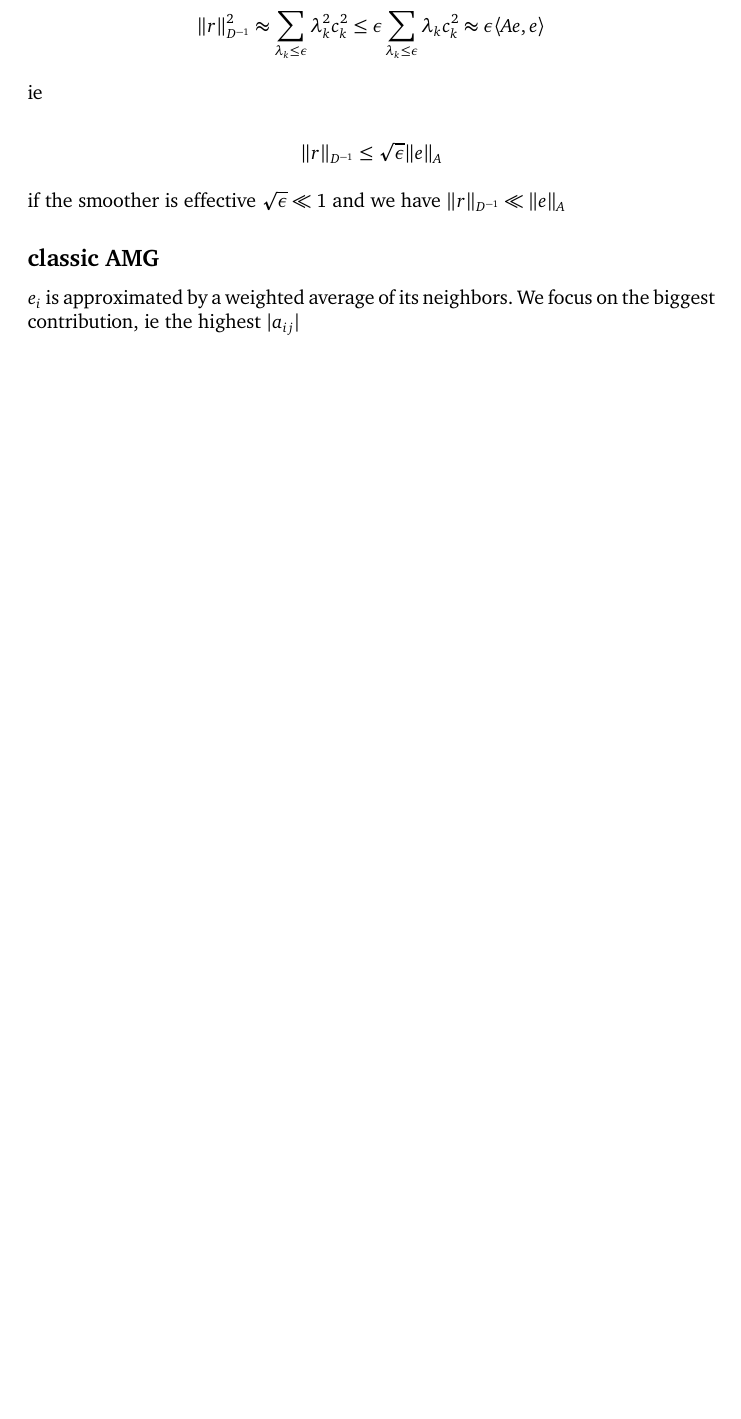
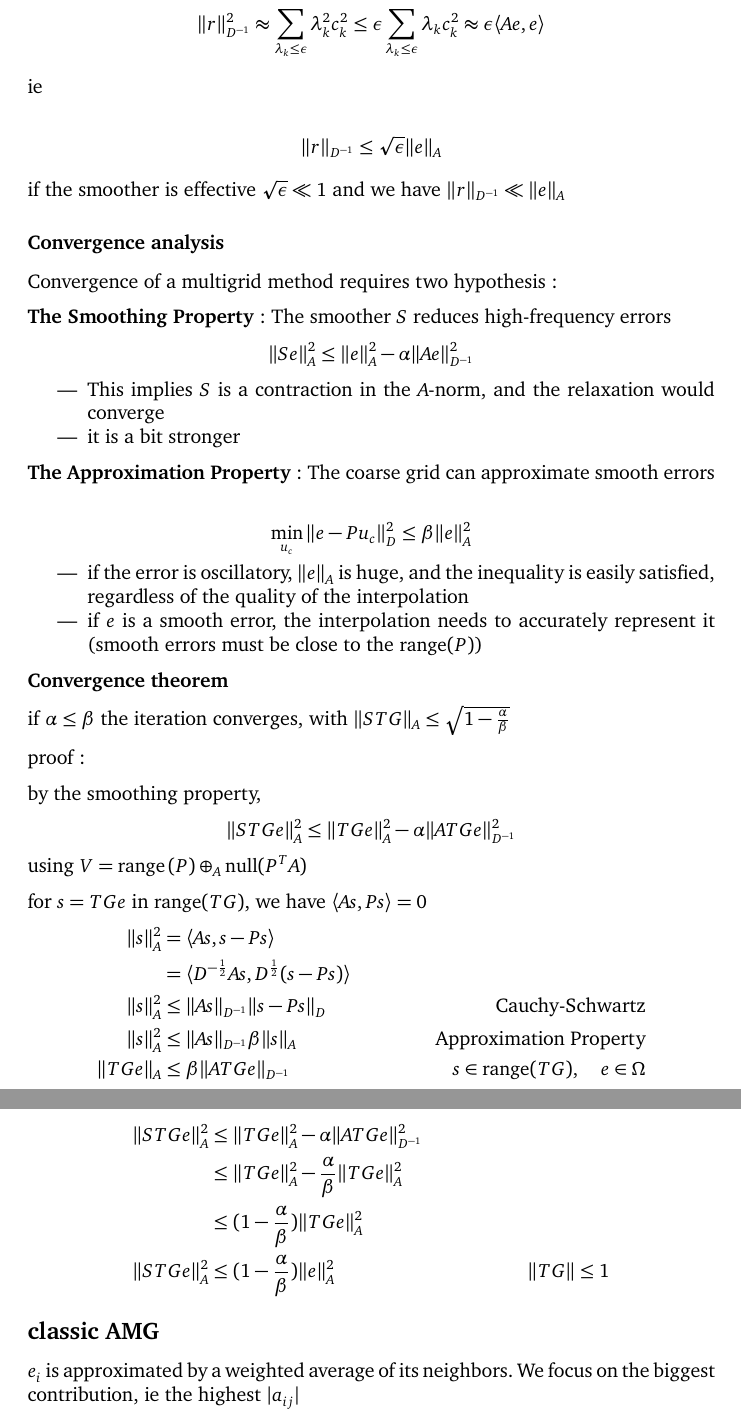
Before and after one commit to GabrielClave/multigrid_notes, a LaTeX document (intro.tex): part of page 8 of 9 before the commit and two parts of pages 9 and 10 of 10 after it, the two joined at a grey line, cut so that both start at the same text, the shorter picture padded with empty space. Compiled offline with pdfLaTeX.

Commit message:
convergence theorem and Da Vinci

```diff
--- a/intro.tex
+++ b/intro.tex
@@ -2,6 +2,7 @@
 \usepackage[utf8]{inputenc}
 \usepackage{amsmath, amsthm}
 \usepackage{parskip}
+\usepackage{graphicx}
 
 \usepackage[french]{babel}
 
@@ -444,8 +447,66 @@ ie
 
 if the smoother is effective $\sqrt{\epsilon} \ll 1$ and we have $\|r\|_{D^{-1}} \ll  \|e\|_{A}$
 
+\subsubsection*{Convergence analysis}
+
+Convergence of a multigrid method requires two hypothesis:
+
+\textbf{The Smoothing Property}: The smoother $S$ reduces high-frequency errors
+\[
+    \|S e\|_{A}^2 \le \|e\|_{A}^2 - \alpha \|A e\|_{D^{-1}}^2
+\]
+% see in Hackbusch
+
+\begin{itemize}
+    \item This implies $S$ is a contraction in the $A$-norm, and the relaxation would converge
+    \item it is a bit stronger
+\end{itemize}
+
+\textbf{The Approximation Property}: The coarse grid can approximate smooth errors
+
+\[
+\min_{u_c} \|e - P u_c\|_D^2 \le \beta \|e\|_{A}^2
+\]
+
+\begin{itemize}
+    \item if the error is oscillatory, $\|e\|_{A}$ is huge, and the inequality is easily satisfied, regardless of the quality of the interpolation
+    \item if $e$ is a smooth error, the interpolation needs to accurately represent it (smooth errors must be close to the $\range(P)$)
+\end{itemize}
+
+% the role of the smoother is to take care of everything not in range(P). The 2-grid operator will take care of the rest.
+
+\textbf{Convergence theorem}
+
+if $\alpha \le \beta$ the iteration converges, with $\| STG \|_A \le \sqrt{1 - \frac{\alpha}{\beta}}$
+
+proof:
+
+by the smoothing property,
+\[
+    \|S TGe\|_{A}^2 \le \|TGe\|_{A}^2 - \alpha \|A TGe\|_{D^{-1}}^2
+\]
+using $ V = \range{(P)} \oplus_{A} \nul(P^{T}A) $
+
+for $s = TGe $ in $\range(TG)$, we have $\langle As,Ps\rangle = 0$
+\begin{align*}
+    \|s\|_A^2 & = \langle As,s - Ps\rangle \\
+              & = \langle D^{-\frac{1}{2}}As,D^{\frac{1}{2}}(s - Ps)\rangle \\
+    \|s\|_A^2 & \le \|As\|_{D^{-1}}\|s - Ps\|_D \qquad & \text{Cauchy-Schwartz} \\
+    \|s\|_A^2 & \le \|As\|_{D^{-1}}\beta\|s\|_A & \text{Approximation Property} \\
+    \|TGe\|_A & \le \beta \|ATGe\|_{D^{-1}} & s \in \range(TG), \quad e \in \Omega
+\end{align*}
+
+\begin{align*}
+    \|S TGe\|_{A}^2 & \le \|TGe\|_{A}^2 - \alpha \|A TGe\|_{D^{-1}}^2 \\
+                    & \le \|TGe\|_{A}^2 - \frac{\alpha}{\beta}\|TGe\|_{A}^2 \\
+                    & \le (1 - \frac{\alpha}{\beta})\|TGe\|_{A}^2 \\
+    \|S TGe\|_{A}^2 & \le (1 - \frac{\alpha}{\beta})\|e\|_{A}^2 \qquad & \|TG\| \le 1
+\end{align*}
+
+% is TG the projection or there is the pre-smoothing too ?
+% does not change the proof
+
 \subsection*{classic AMG}
-
 
 $e_{i}$ is approximated by a weighted average of its neighbors. We focus on the biggest contribution, ie the highest $|a_{ij}|$
 
```
Also changed, not shown: pictures/Convergence1.png (added), pictures/Convergence2.png (added), pictures/Convergence3.png (added), pictures/Convergence4.png (added), intro.tex (2 more changed lines).
